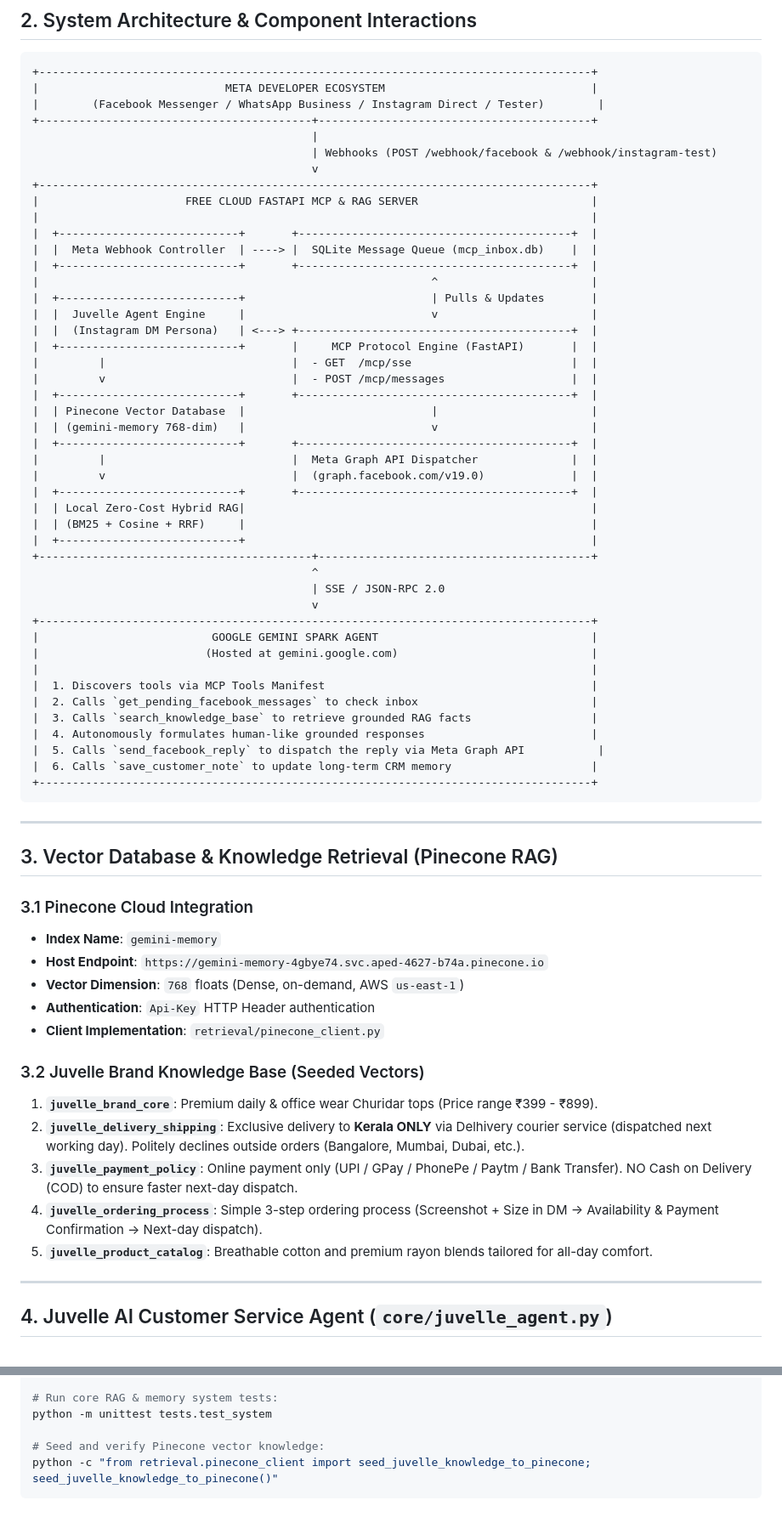
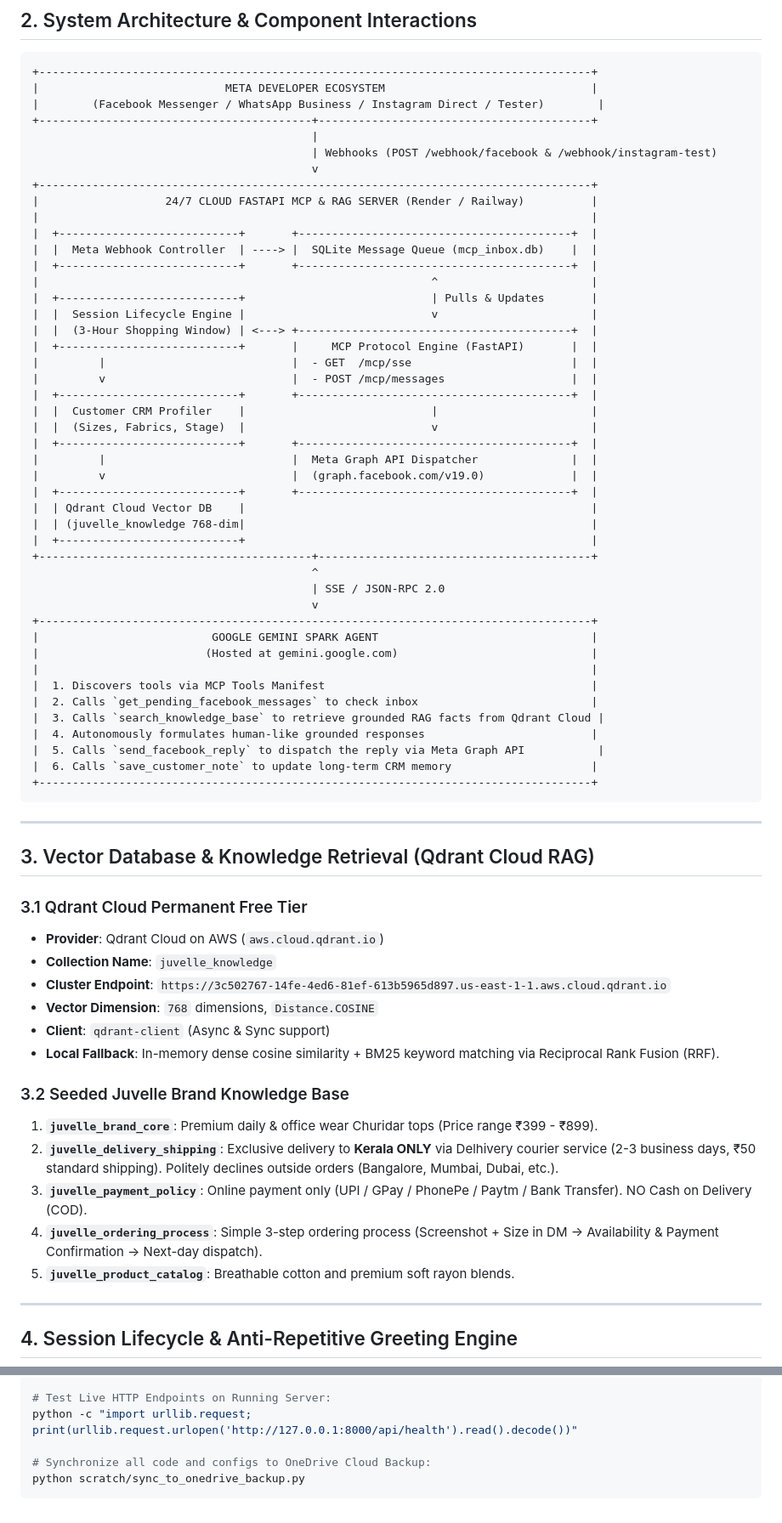
Before and after one commit to juvelleofficial-source/juvelle-spark-bot, a Markdown page: context.md, 2 parts joined by grey strips. Shown at 85% size. Rendered like a GitHub page.

````diff
--- a/context.md
+++ b/context.md
@@ -21,27 +21,27 @@ This project implements an enterprise-grade, 100% free **Model Context Protocol
                                           | Webhooks (POST /webhook/facebook & /webhook/instagram-test)
                                           v
 +-----------------------------------------------------------------------------------+
-|                      FREE CLOUD FASTAPI MCP & RAG SERVER                          |
+|                   24/7 CLOUD FASTAPI MCP & RAG SERVER (Render / Railway)          |
 |                                                                                   |
 |  +---------------------------+       +-----------------------------------------+  |
 |  |  Meta Webhook Controller  | ----> |  SQLite Message Queue (mcp_inbox.db)    |  |
 |  +---------------------------+       +-----------------------------------------+  |
 |                                                           ^                       |
 |  +---------------------------+                            | Pulls & Updates       |
-|  |  Juvelle Agent Engine     |                            v                       |
-|  |  (Instagram DM Persona)   | <---> +-----------------------------------------+  |
+|  |  Session Lifecycle Engine |                            v                       |
+|  |  (3-Hour Shopping Window) | <---> +-----------------------------------------+  |
 |  +---------------------------+       |     MCP Protocol Engine (FastAPI)       |  |
 |         |                            |  - GET  /mcp/sse                        |  |
 |         v                            |  - POST /mcp/messages                   |  |
 |  +---------------------------+       +-----------------------------------------+  |
-|  | Pinecone Vector Database  |                            |                       |
-|  | (gemini-memory 768-dim)   |                            v                       |
+|  |  Customer CRM Profiler    |                            |                       |
+|  |  (Sizes, Fabrics, Stage)  |                            v                       |
 |  +---------------------------+       +-----------------------------------------+  |
 |         |                            |  Meta Graph API Dispatcher              |  |
 |         v                            |  (graph.facebook.com/v19.0)             |  |
 |  +---------------------------+       +-----------------------------------------+  |
-|  | Local Zero-Cost Hybrid RAG|                                                    |
-|  | (BM25 + Cosine + RRF)     |                                                    |
+|  | Qdrant Cloud Vector DB    |                                                    |
+|  | (juvelle_knowledge 768-dim|                                                    |
 |  +---------------------------+                                                    |
 +-----------------------------------------+-----------------------------------------+
                                           ^
@@ -53,7 +53,7 @@ This project implements an enterprise-grade, 100% free **Model Context Protocol
 |                                                                                   |
 |  1. Discovers tools via MCP Tools Manifest                                        |
 |  2. Calls `get_pending_facebook_messages` to check inbox                          |
-|  3. Calls `search_knowledge_base` to retrieve grounded RAG facts                  |
+|  3. Calls `search_knowledge_base` to retrieve grounded RAG facts from Qdrant Cloud |
 |  4. Autonomously formulates human-like grounded responses                         |
 |  5. Calls `send_facebook_reply` to dispatch the reply via Meta Graph API           |
 |  6. Calls `save_customer_note` to update long-term CRM memory                     |
@@ -62,23 +62,24 @@ This project implements an enterprise-grade, 100% free **Model Context Protocol
 
 ---
 
-## 3. Vector Database & Knowledge Retrieval (Pinecone RAG)
+## 3. Vector Database & Knowledge Retrieval (Qdrant Cloud RAG)
 
-### 3.1 Pinecone Cloud Integration
-- **Index Name**: `gemini-memory`
-- **Host Endpoint**: `https://gemini-memory-4gbye74.svc.aped-4627-b74a.pinecone.io`
-- **Vector Dimension**: `768` floats (Dense, on-demand, AWS `us-east-1`)
-- **Authentication**: `Api-Key` HTTP Header authentication
-- **Client Implementation**: `retrieval/pinecone_client.py`
+### 3.1 Qdrant Cloud Permanent Free Tier
+- **Provider**: Qdrant Cloud on AWS (`aws.cloud.qdrant.io`)
+- **Collection Name**: `juvelle_knowledge`
+- **Cluster Endpoint**: `https://3c502767-14fe-4ed6-81ef-613b5965d897.us-east-1-1.aws.cloud.qdrant.io`
+- **Vector Dimension**: `768` dimensions, `Distance.COSINE`
+- **Client**: `qdrant-client` (Async & Sync support)
+- **Local Fallback**: In-memory dense cosine similarity + BM25 keyword matching via Reciprocal Rank Fusion (RRF).
 
-### 3.2 Juvelle Brand Knowledge Base (Seeded Vectors)
+### 3.2 Seeded Juvelle Brand Knowledge Base
 1. **`juvelle_brand_core`**: Premium daily & office wear Churidar tops (Price range ₹399 - ₹899).
-2. **`juvelle_delivery_shipping`**: Exclusive delivery to **Kerala ONLY** via Delhivery courier service (dispatched next working day). Politely declines outside orders (Bangalore, Mumbai, Dubai, etc.).
-3. **`juvelle_payment_policy`**: Online payment only (UPI / GPay / PhonePe / Paytm / Bank Transfer). NO Cash on Delivery (COD) to ensure faster next-day dispatch.
+2. **`juvelle_delivery_shipping`**: Exclusive delivery to **Kerala ONLY** via Delhivery courier service (2-3 business days, ₹50 standard shipping). Politely declines outside orders (Bangalore, Mumbai, Dubai, etc.).
+3. **`juvelle_payment_policy`**: Online payment only (UPI / GPay / PhonePe / Paytm / Bank Transfer). NO Cash on Delivery (COD).
 4. **`juvelle_ordering_process`**: Simple 3-step ordering process (Screenshot + Size in DM -> Availability & Payment Confirmation -> Next-day dispatch).
-5. **`juvelle_product_catalog`**: Breathable cotton and premium rayon blends tailored for all-day comfort.
+5. **`juvelle_product_catalog`**: Breathable cotton and premium soft rayon blends.
 
 ---
 
-## 4. Juvelle AI Customer Service Agent (`core/juvelle_agent.py`)
+## 4. Session Lifecycle & Anti-Repetitive Greeting Engine
 
@@ -239,7 +156,7 @@ python -m unittest tests.test_mcp_server
 
-# Run core RAG & memory system tests:
-python -m unittest tests.test_system
+# Test Live HTTP Endpoints on Running Server:
+python -c "import urllib.request; print(urllib.request.urlopen('http://127.0.0.1:8000/api/health').read().decode())"
 
-# Seed and verify Pinecone vector knowledge:
-python -c "from retrieval.pinecone_client import seed_juvelle_knowledge_to_pinecone; seed_juvelle_knowledge_to_pinecone()"
+# Synchronize all code and configs to OneDrive Cloud Backup:
+python scratch/sync_to_onedrive_backup.py
 ```
````
Also changed, not shown: other parts of context.md (+51 -135 lines), SKILL.md (+82 -122 lines).
